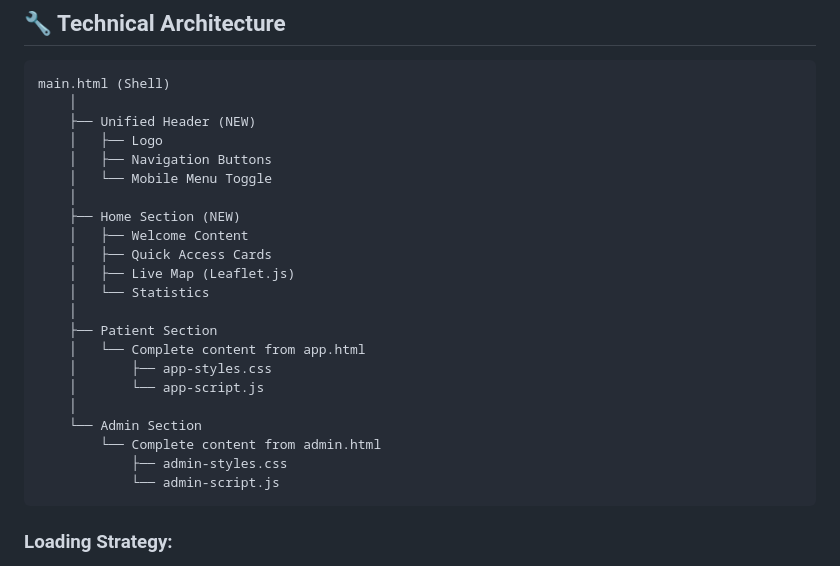
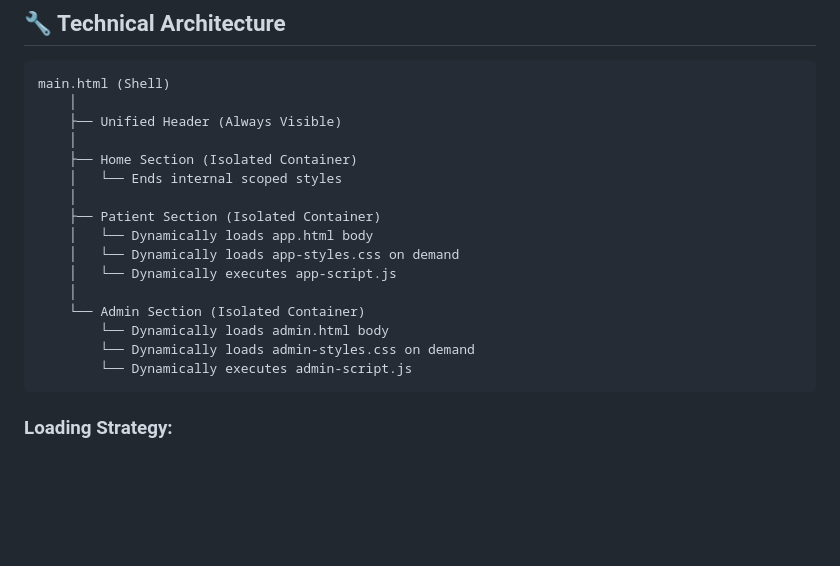
Before and after one commit to SamuraWorks/MedFind-Salone, a Markdown page: SPA_UNIFIED_GUIDE.md, the part around the change. Drawn GitHub-style; blank space fills up the shorter version.

Commit message:
docs: Update architecture diagram to reflect dynamic CSS isolation

````diff
--- a/SPA_UNIFIED_GUIDE.md
+++ b/SPA_UNIFIED_GUIDE.md
@@ -180,26 +180,20 @@ main.html#adminSection      → Admin Portal
 ```
 main.html (Shell)
     │
-    ├── Unified Header (NEW)
-    │   ├── Logo
-    │   ├── Navigation Buttons
-    │   └── Mobile Menu Toggle
+    ├── Unified Header (Always Visible)
     │
-    ├── Home Section (NEW)
-    │   ├── Welcome Content
-    │   ├── Quick Access Cards
-    │   ├── Live Map (Leaflet.js)
-    │   └── Statistics
+    ├── Home Section (Isolated Container)
+    │   └── Ends internal scoped styles
     │
-    ├── Patient Section
-    │   └── Complete content from app.html
-    │       ├── app-styles.css
-    │       └── app-script.js
+    ├── Patient Section (Isolated Container)
+    │   └── Dynamically loads app.html body
+    │   └── Dynamically loads app-styles.css on demand
+    │   └── Dynamically executes app-script.js
     │
-    └── Admin Section
-        └── Complete content from admin.html
-            ├── admin-styles.css
-            └── admin-script.js
+    └── Admin Section (Isolated Container)
+        └── Dynamically loads admin.html body
+        └── Dynamically loads admin-styles.css on demand
+        └── Dynamically executes admin-script.js
 ```
 
 ### **Loading Strategy:**
````
